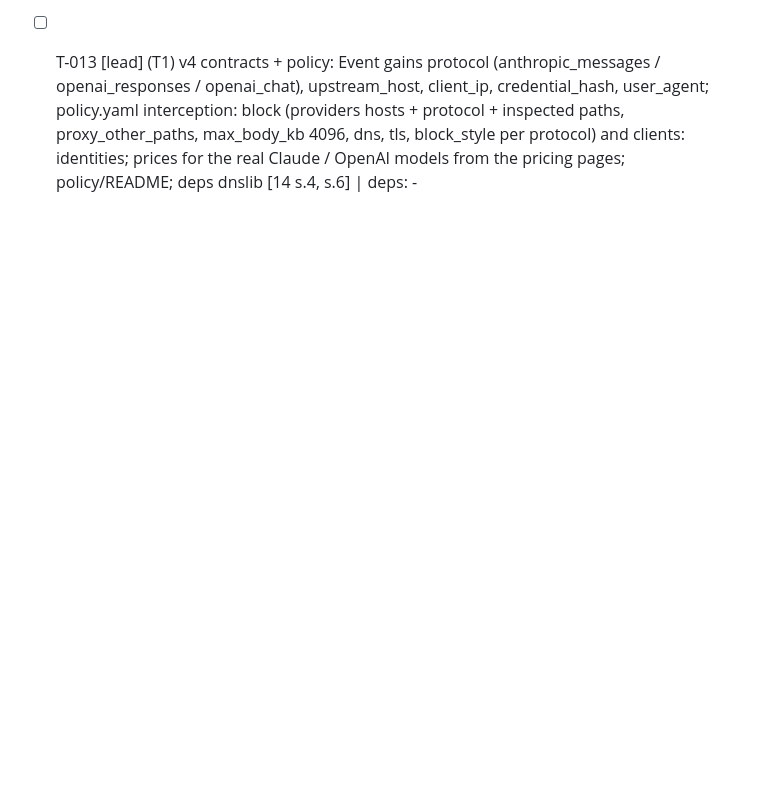
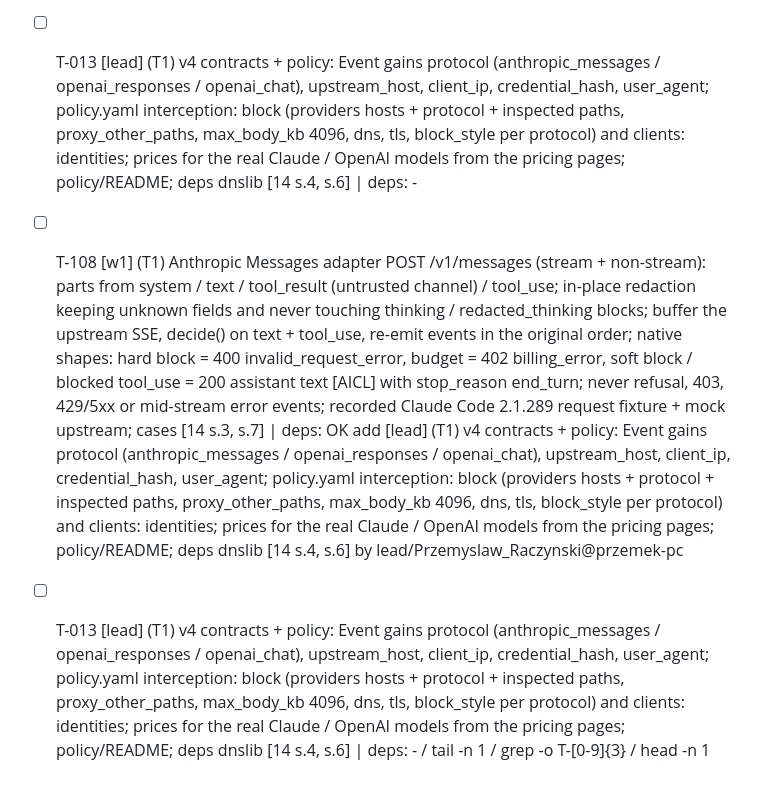
Before and after one commit to bartzlot/HackYeah---AI-Control-Layer, a Markdown page: TASKS.md, the part around the change. Rendered like a GitHub page; blank space fills up the shorter version.

Commit message:
task: add [w1] (T1) Anthropic Messages adapter POST /v1/messages (stream + non-stream): parts from system / text / tool_result (untrusted channel) / tool_use; in-place redaction keeping unknown fields and never touching thinking / redacted_thinking blocks; buffer the upstream SSE, decide() on text + tool_use, re-emit events in the original order; native shapes: hard block = 400 invalid_request_error, budget = 402 billing_error, soft block / blocked tool_use = 200 assistant text [AICL] with stop_reason end_turn; never refusal, 403, 429/5xx or mid-stream error events; recorded Claude Code 2.1.289 request fixture + mock upstream; cases [14 s.3, s.7] (lead/Przemyslaw_Raczynski@przemek-pc)

```diff
--- a/TASKS.md
+++ b/TASKS.md
@@ -46,3 +46,17 @@ Cut order if late: loop guard -> CSV export (JSONL stays) -> judge as WARN-only.
 - [~] T-012 [lead] (T1) Cloud Run deploy, public: deploy/cloudrun/ service.yaml (one multi-container service: gateway ingress :18080 + cloud-sim sidecar AICL_CLOUDSIM_SCRIPT=demo + ollama sidecar image with qwen3.5:2b-q4_K_M baked in; min = max = 1 instance, no CPU throttling, gen2, long request timeout), cloudbuild.yaml (both images to Artifact Registry), scripts/cloudrun-deploy.sh (enable APIs, AR repo, Cloud Build, fresh AICL_KEY_DEMO + AICL_ADMIN_TOKEN, AICL_CONSOLE_REMOTE=1, AICL_POLICY on a writable path seeded by AICL_POLICY_SEED, allUsers invoker, warm the model, print URL + keys), Makefile cloudrun, .env.example documents AICL_ADMIN_TOKEN + AICL_POLICY_SEED, tests/test_cloudrun.py; fresh review | deps: T-009 | claimed: lead/krzys13@omen 2026-10-03T22:51Z
 - [~] T-107 [w1] (T1) console policy + budget editor: GET/PUT /console/api/policy (YAML text; validate with aicl_core load_policy on a candidate next to the live file, atomic replace, reload now, 422 keeps the old file), GET/PUT /console/api/budgets (ruamel round-trip patch of budgets.agents and budgets.org, comments kept), writes need Bearer AICL_ADMIN_TOKEN (unset = loopback only), AICL_POLICY_SEED copies the seed policy dir to a writable AICL_POLICY on first start; Policy tab in the dashboard; tests + cases | deps: T-901 | claimed: w1/krzys13@omen 2026-10-03T22:51Z
 - [ ] T-013 [lead] (T1) v4 contracts + policy: Event gains protocol (anthropic_messages / openai_responses / openai_chat), upstream_host, client_ip, credential_hash, user_agent; policy.yaml interception: block (providers hosts + protocol + inspected paths, proxy_other_paths, max_body_kb 4096, dns, tls, block_style per protocol) and clients: identities; prices for the real Claude / OpenAI models from the pricing pages; policy/README; deps dnslib [14 s.4, s.6] | deps: -
+- [ ] T-108 [w1] (T1) Anthropic Messages adapter POST /v1/messages (stream + non-stream): parts from system / text / tool_result (untrusted channel) / tool_use; in-place redaction keeping unknown fields and never touching thinking / redacted_thinking blocks; buffer the upstream SSE, decide() on text + tool_use, re-emit events in the original order; native shapes: hard block = 400 invalid_request_error, budget = 402 billing_error, soft block / blocked tool_use = 200 assistant text [AICL] with stop_reason end_turn; never refusal, 403, 429/5xx or mid-stream error events; recorded Claude Code 2.1.289 request fixture + mock upstream; cases [14 s.3, s.7] | deps: OK add [lead] (T1) v4 contracts + policy: Event gains protocol (anthropic_messages / openai_responses / openai_chat), upstream_host, client_ip, credential_hash, user_agent; policy.yaml interception: block (providers hosts + protocol + inspected paths, proxy_other_paths, max_body_kb 4096, dns, tls, block_style per protocol) and clients: identities; prices for the real Claude / OpenAI models from the pricing pages; policy/README; deps dnslib [14 s.4, s.6] by lead/Przemyslaw_Raczynski@przemek-pc
+- [ ] T-013 [lead] (T1) v4 contracts + policy: Event gains protocol (anthropic_messages / openai_responses / openai_chat), upstream_host, client_ip, credential_hash, user_agent; policy.yaml interception: block (providers hosts + protocol + inspected paths, proxy_other_paths, max_body_kb 4096, dns, tls, block_style per protocol) and clients: identities; prices for the real Claude / OpenAI models from the pricing pages; policy/README; deps dnslib [14 s.4, s.6] | deps: -
+/
+tail
+-n
+1
+/
+grep
+-o
+T-[0-9]{3}
+/
+head
+-n
+1
```
